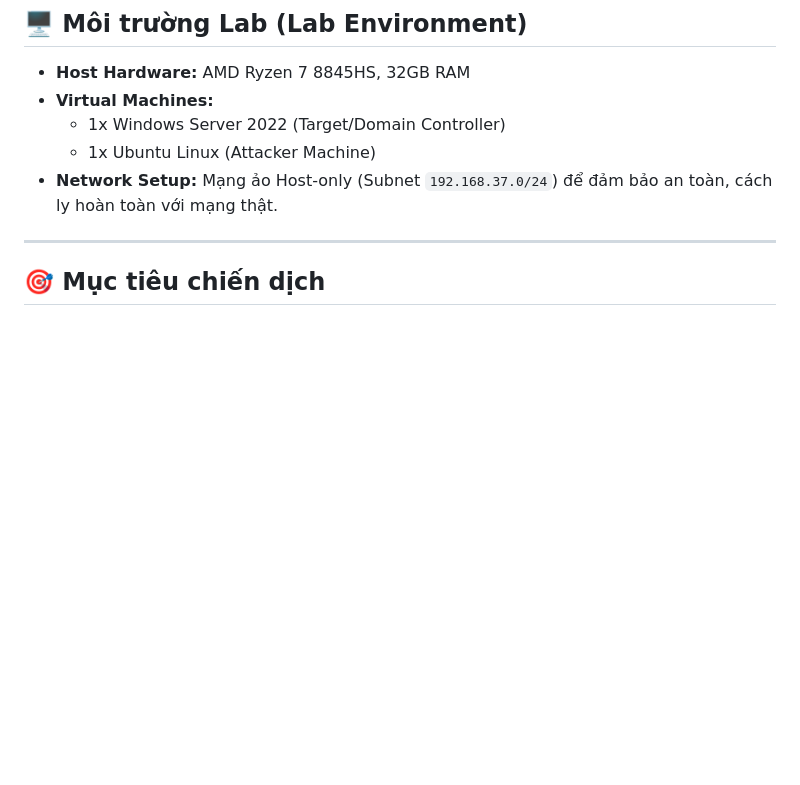
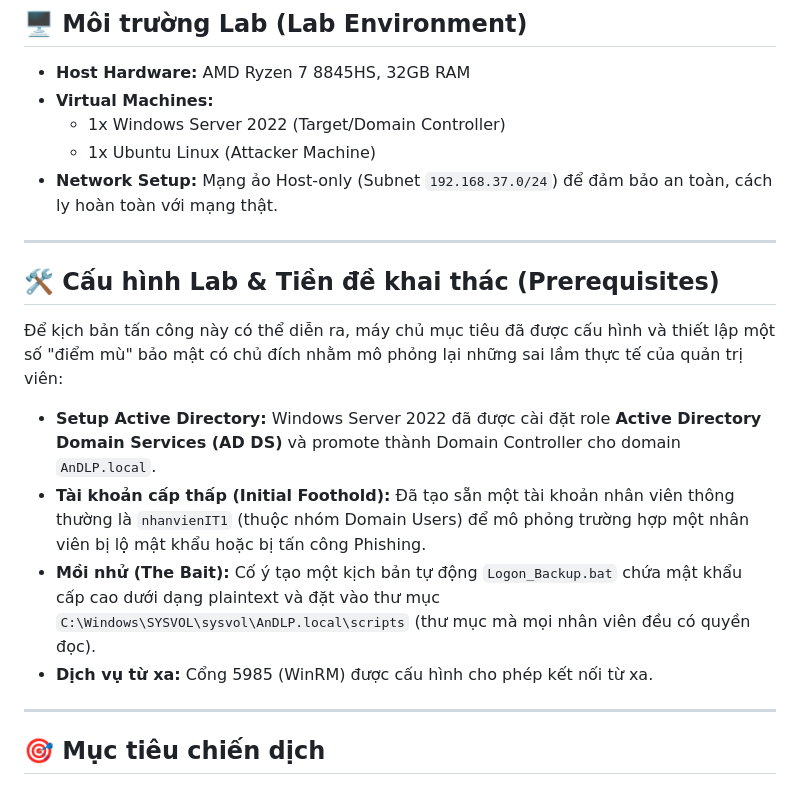
Before and after one commit to Andlpde150032/Daily_NoteBook, a Markdown page: posts/2026-05-13.md, the part around the change. Rendered like a GitHub page; blank space fills up the shorter version.

Commit message:
📝 Update: Bổ sung mục Cấu hình Lab & Tiền đề khai thác

```diff
--- a/posts/2026-05-13.md
+++ b/posts/2026-05-13.md
@@ -22,6 +22,17 @@ tags: [redteam, active-directory, pentest, smb, winrm]
   - 1x Windows Server 2022 (Target/Domain Controller)
   - 1x Ubuntu Linux (Attacker Machine)
 - **Network Setup:** Mạng ảo Host-only (Subnet `192.168.37.0/24`) để đảm bảo an toàn, cách ly hoàn toàn với mạng thật.
+
+---
+
+## 🛠️ Cấu hình Lab & Tiền đề khai thác (Prerequisites)
+
+Để kịch bản tấn công này có thể diễn ra, máy chủ mục tiêu đã được cấu hình và thiết lập một số "điểm mù" bảo mật có chủ đích nhằm mô phỏng lại những sai lầm thực tế của quản trị viên:
+
+* **Setup Active Directory:** Windows Server 2022 đã được cài đặt role **Active Directory Domain Services (AD DS)** và promote thành Domain Controller cho domain `AnDLP.local`.
+* **Tài khoản cấp thấp (Initial Foothold):** Đã tạo sẵn một tài khoản nhân viên thông thường là `nhanvienIT1` (thuộc nhóm Domain Users) để mô phỏng trường hợp một nhân viên bị lộ mật khẩu hoặc bị tấn công Phishing.
+* **Mồi nhử (The Bait):** Cố ý tạo một kịch bản tự động `Logon_Backup.bat` chứa mật khẩu cấp cao dưới dạng plaintext và đặt vào thư mục `C:\Windows\SYSVOL\sysvol\AnDLP.local\scripts` (thư mục mà mọi nhân viên đều có quyền đọc).
+* **Dịch vụ từ xa:** Cổng 5985 (WinRM) được cấu hình cho phép kết nối từ xa.
 
 ---
 
```
